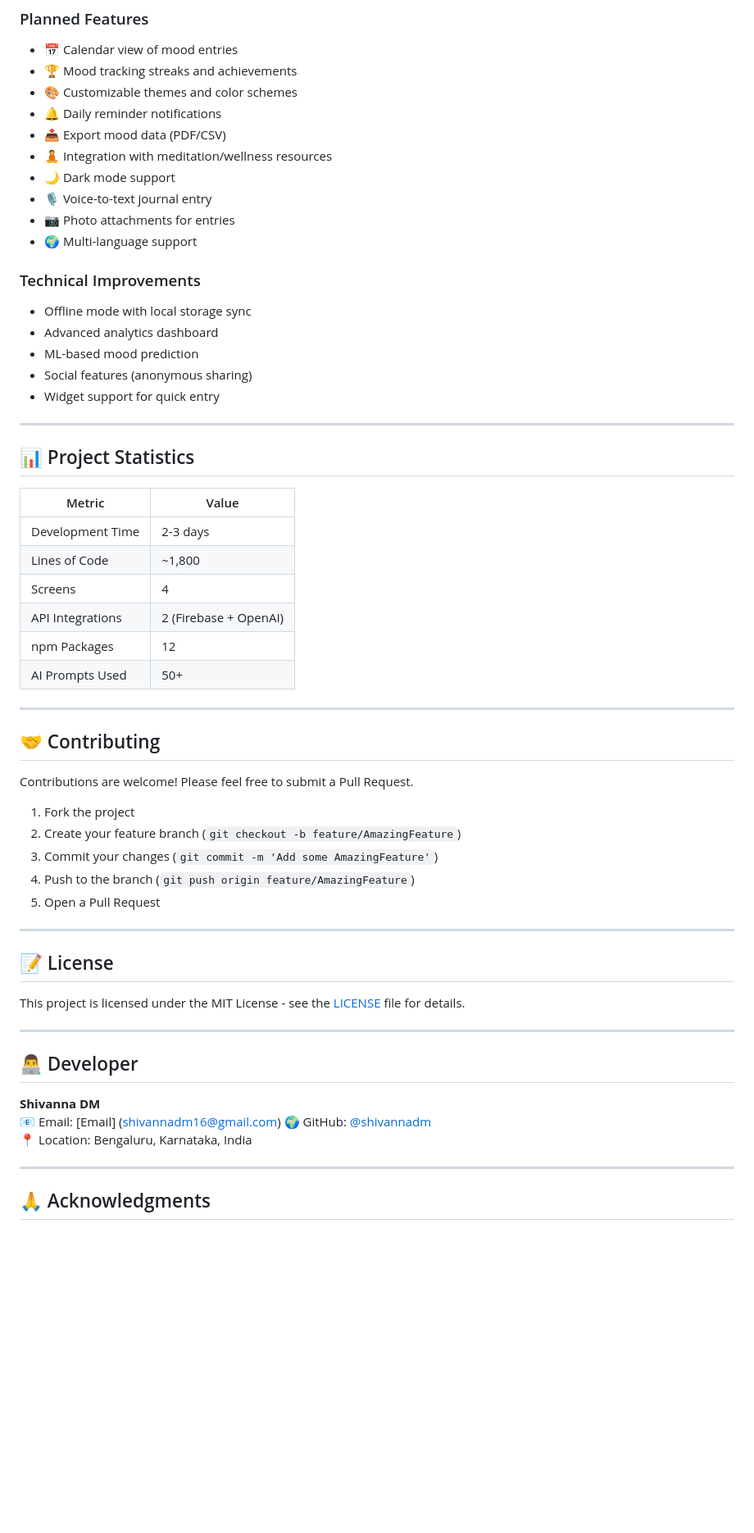
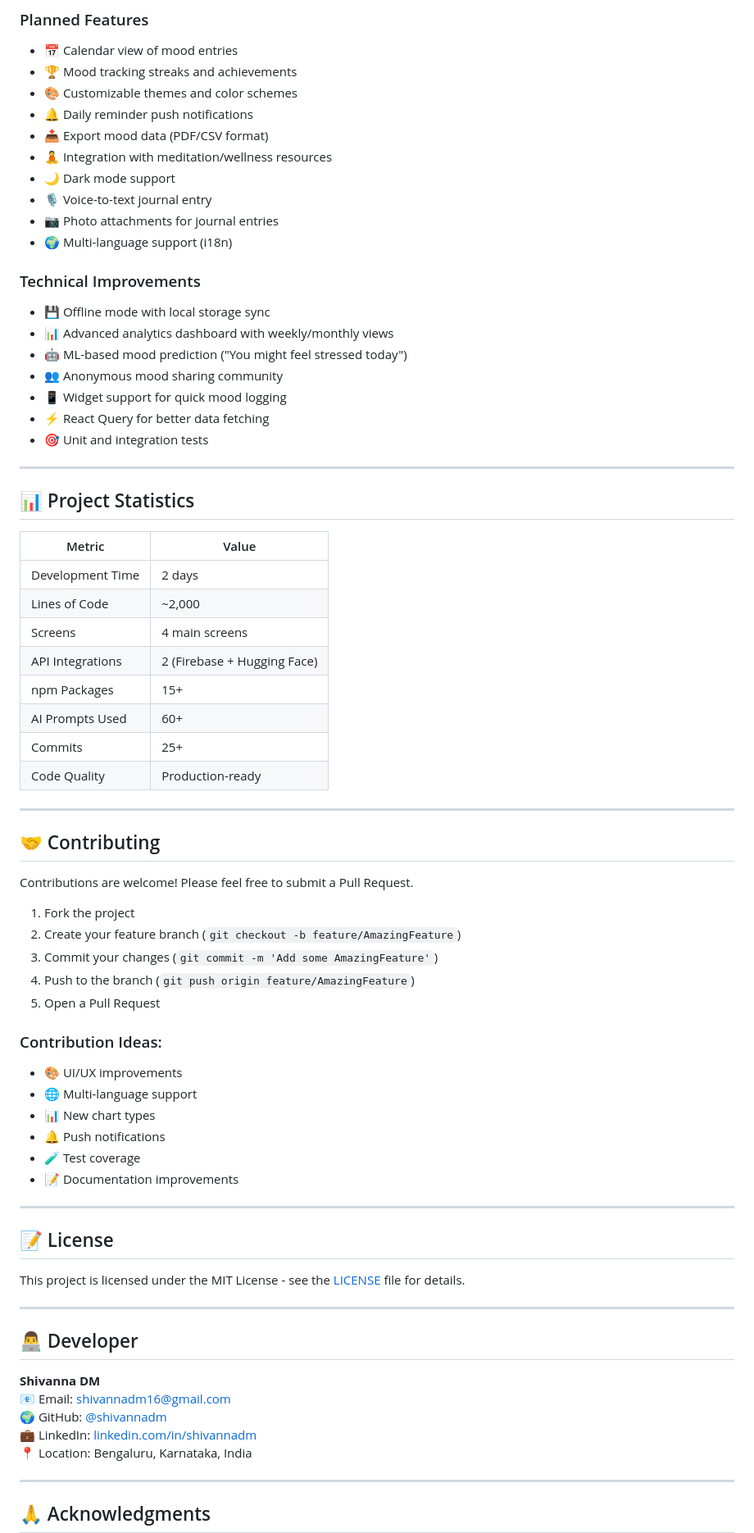
Before and after one commit to shivannadm/ai-mood-journal, a Markdown page: README.md, the part around the change printed below. Shown: that part at 82% size. GitHub-like rendering; blank space fills up the shorter version.

```diff
--- a/README.md
+++ b/README.md
@@ -313,20 +334,22 @@ This project was built with significant assistance from **Claude AI (Anthropic)*
 - 📅 Calendar view of mood entries
 - 🏆 Mood tracking streaks and achievements
 - 🎨 Customizable themes and color schemes
-- 🔔 Daily reminder notifications
-- 📤 Export mood data (PDF/CSV)
+- 🔔 Daily reminder push notifications
+- 📤 Export mood data (PDF/CSV format)
 - 🧘 Integration with meditation/wellness resources
 - 🌙 Dark mode support
 - 🎙️ Voice-to-text journal entry
-- 📷 Photo attachments for entries
-- 🌍 Multi-language support
+- 📷 Photo attachments for journal entries
+- 🌍 Multi-language support (i18n)
 
 ### Technical Improvements
-- Offline mode with local storage sync
-- Advanced analytics dashboard
-- ML-based mood prediction
-- Social features (anonymous sharing)
-- Widget support for quick entry
+- 💾 Offline mode with local storage sync
+- 📊 Advanced analytics dashboard with weekly/monthly views
+- 🤖 ML-based mood prediction ("You might feel stressed today")
+- 👥 Anonymous mood sharing community
+- 📱 Widget support for quick mood logging
+- ⚡ React Query for better data fetching
+- 🎯 Unit and integration tests
 
 ---
 
@@ -334,12 +357,14 @@ This project was built with significant assistance from **Claude AI (Anthropic)*
 
 | Metric | Value |
 |--------|-------|
-| Development Time | 2-3 days |
-| Lines of Code | ~1,800 |
-| Screens | 4 |
-| API Integrations | 2 (Firebase + OpenAI) |
-| npm Packages | 12 |
-| AI Prompts Used | 50+ |
+| Development Time | 2 days |
+| Lines of Code | ~2,000 |
+| Screens | 4 main screens |
+| API Integrations | 2 (Firebase + Hugging Face) |
+| npm Packages | 15+ |
+| AI Prompts Used | 60+ |
+| Commits | 25+ |
+| Code Quality | Production-ready |
 
 ---
 
@@ -353,6 +378,14 @@ Contributions are welcome! Please feel free to submit a Pull Request.
 4. Push to the branch (`git push origin feature/AmazingFeature`)
 5. Open a Pull Request
 
+### Contribution Ideas:
+- 🎨 UI/UX improvements
+- 🌐 Multi-language support
+- 📊 New chart types
+- 🔔 Push notifications
+- 🧪 Test coverage
+- 📝 Documentation improvements
+
 ---
 
 ## 📝 License
@@ -364,8 +397,9 @@ This project is licensed under the MIT License - see the [LICENSE](LICENSE) file
 ## 👨‍💻 Developer
 
 **Shivanna DM**
-📧 Email: [Email] (shivannadm16@gmail.com)
+📧 Email: shivannadm16@gmail.com
 🌍 GitHub: [@shivannadm](https://github.com/shivannadm)
+💼 LinkedIn: [linkedin.com/in/shivannadm](https://www.linkedin.com/in/shivannadm/)
 📍 Location: Bengaluru, Karnataka, India
 
 ---
```
Also changed, not shown: other parts of README.md (+191 -118 lines).
